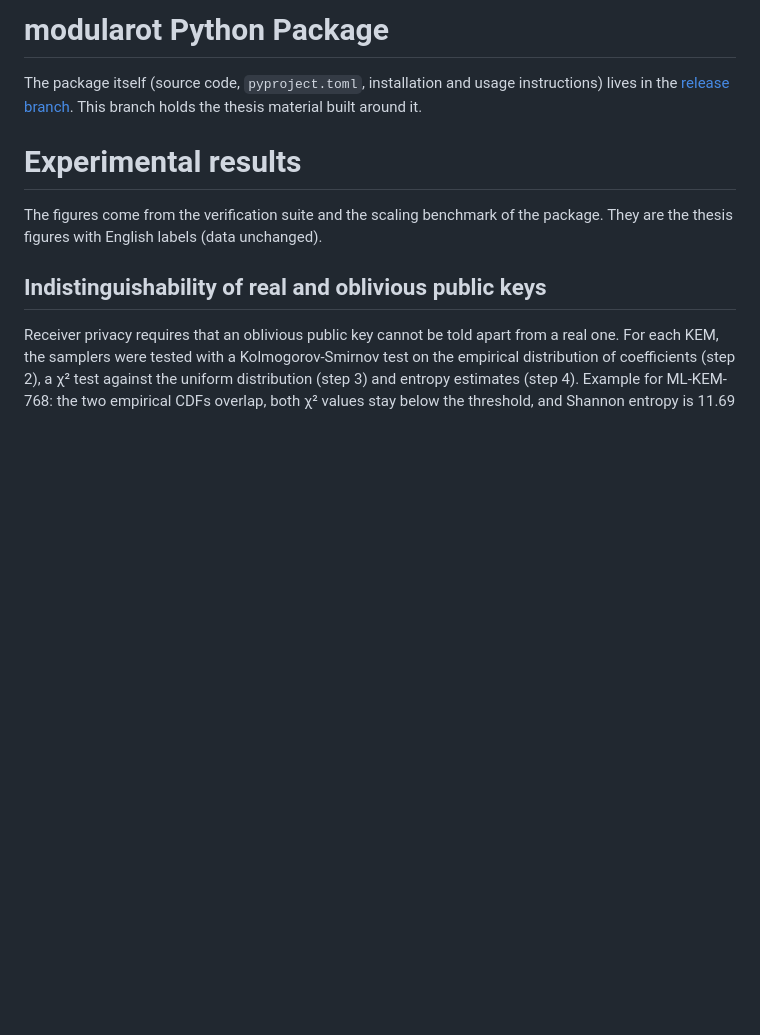
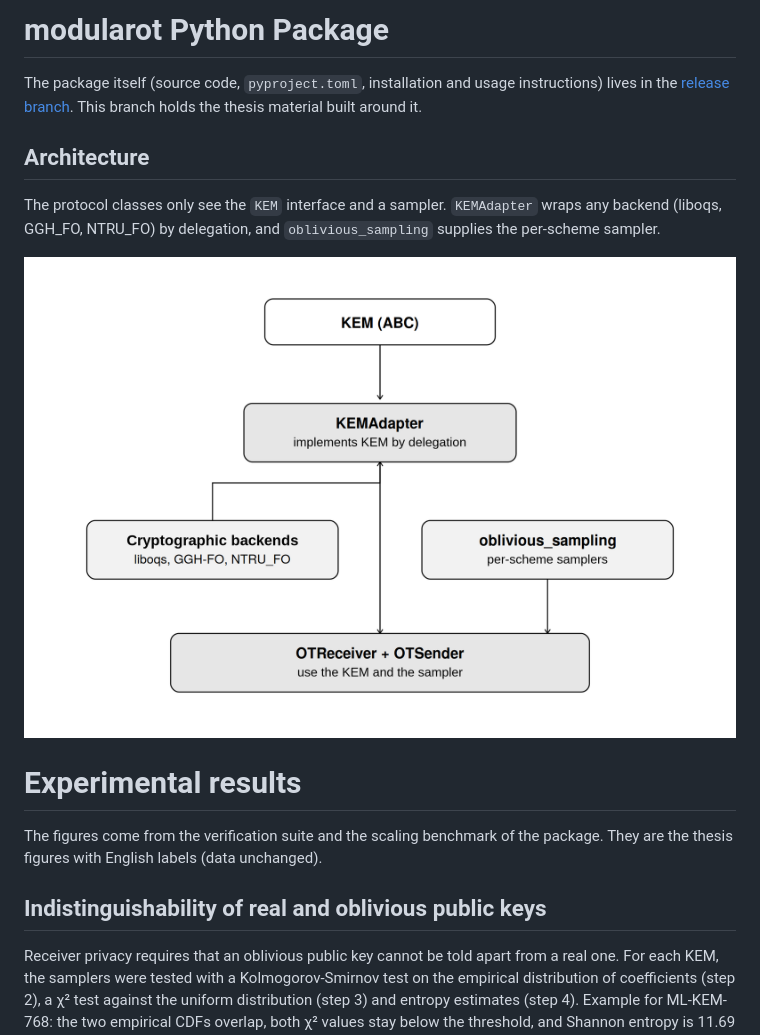
Before and after one commit to TheGaBr0/modularot, a Markdown page: README.md, the part around the change. Rendered like a GitHub page; pictures changed too: assets/architecture.png (added); blank space fills up the shorter version.

Commit message:
Add architecture diagram to README

```diff
--- a/README.md
+++ b/README.md
@@ -6,6 +6,11 @@ Oblivious public-key sampling is **not** a contribution of this work. Having the
 
 # modularot Python Package
 The package itself (source code, `pyproject.toml`, installation and usage instructions) lives in the [release branch](https://github.com/TheGaBr0/modularot/tree/release). This branch holds the thesis material built around it.
+
+## Architecture
+The protocol classes only see the `KEM` interface and a sampler. `KEMAdapter` wraps any backend (liboqs, GGH_FO, NTRU_FO) by delegation, and `oblivious_sampling` supplies the per-scheme sampler.
+
+![Architecture of the framework](assets/architecture.png)
 
 # Experimental results
 The figures come from the verification suite and the scaling benchmark of the package. They are the thesis figures with English labels (data unchanged).
```
